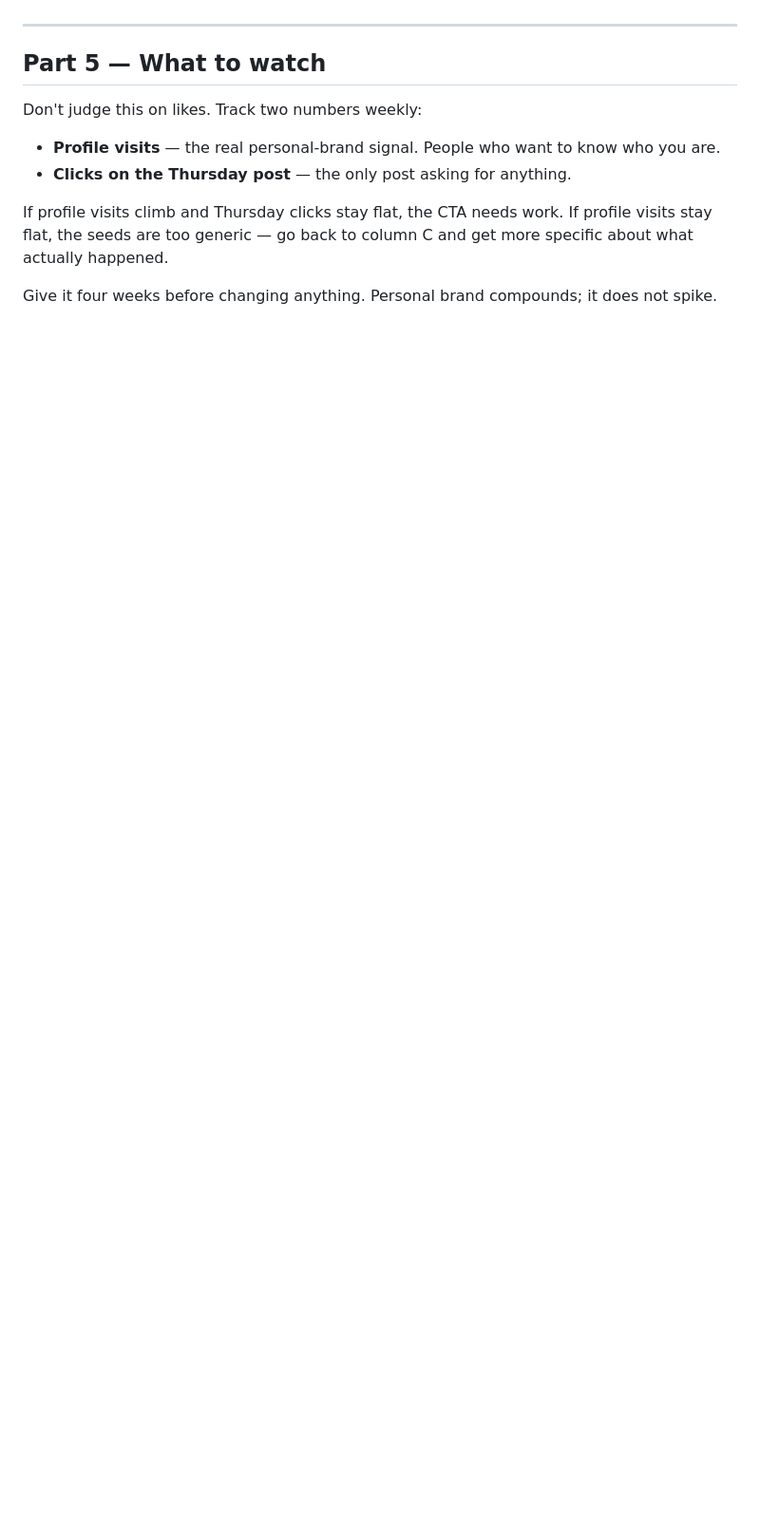
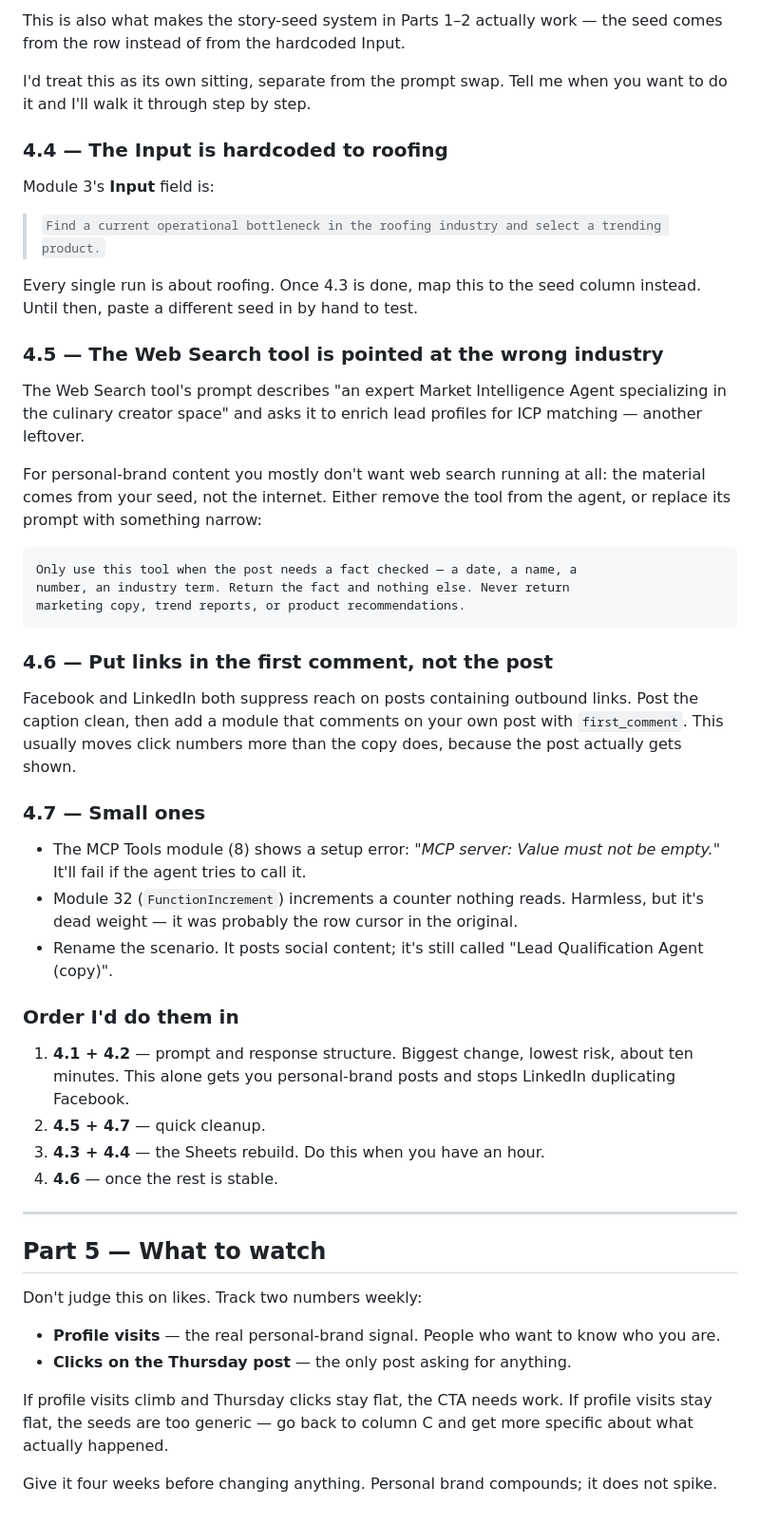
Before and after one commit to sistocervantes76-png/forkalgorithm-tool, a Markdown page: docs/social-content-system.md, the part around one of its changes. Shown at 95% size. GitHub-like rendering; blank space fills up the shorter version.

````diff
--- a/docs/social-content-system.md
+++ b/docs/social-content-system.md
@@ -192,3 +253,58 @@ does, because the post actually gets shown.
+This is also what makes the story-seed system in Parts 1–2 actually work — the
+seed comes from the row instead of from the hardcoded Input.
+
+I'd treat this as its own sitting, separate from the prompt swap. Tell me when
+you want to do it and I'll walk it through step by step.
+
+### 4.4 — The Input is hardcoded to roofing
+
+Module 3's **Input** field is:
+
+> `Find a current operational bottleneck in the roofing industry and select a trending product.`
+
+Every single run is about roofing. Once 4.3 is done, map this to the seed
+column instead. Until then, paste a different seed in by hand to test.
+
+### 4.5 — The Web Search tool is pointed at the wrong industry
+
+The Web Search tool's prompt describes "an expert Market Intelligence Agent
+specializing in the culinary creator space" and asks it to enrich lead
+profiles for ICP matching — another leftover.
+
+For personal-brand content you mostly don't want web search running at all:
+the material comes from your seed, not the internet. Either remove the tool
+from the agent, or replace its prompt with something narrow:
+
+```
+Only use this tool when the post needs a fact checked — a date, a name, a
+number, an industry term. Return the fact and nothing else. Never return
+marketing copy, trend reports, or product recommendations.
+```
+
+### 4.6 — Put links in the first comment, not the post
+
+Facebook and LinkedIn both suppress reach on posts containing outbound links.
+Post the caption clean, then add a module that comments on your own post with
+`first_comment`. This usually moves click numbers more than the copy does,
+because the post actually gets shown.
+
+### 4.7 — Small ones
+
+- The MCP Tools module (8) shows a setup error: *"MCP server: Value must not
+  be empty."* It'll fail if the agent tries to call it.
+- Module 32 (`FunctionIncrement`) increments a counter nothing reads. Harmless,
+  but it's dead weight — it was probably the row cursor in the original.
+- Rename the scenario. It posts social content; it's still called
+  "Lead Qualification Agent (copy)".
+
+### Order I'd do them in
+
+1. **4.1 + 4.2** — prompt and response structure. Biggest change, lowest risk,
+   about ten minutes. This alone gets you personal-brand posts and stops
+   LinkedIn duplicating Facebook.
+2. **4.5 + 4.7** — quick cleanup.
+3. **4.3 + 4.4** — the Sheets rebuild. Do this when you have an hour.
+4. **4.6** — once the rest is stable.
 
 ---
 
````
Also changed, not shown: other parts of docs/social-content-system.md (+95 -34 lines).
